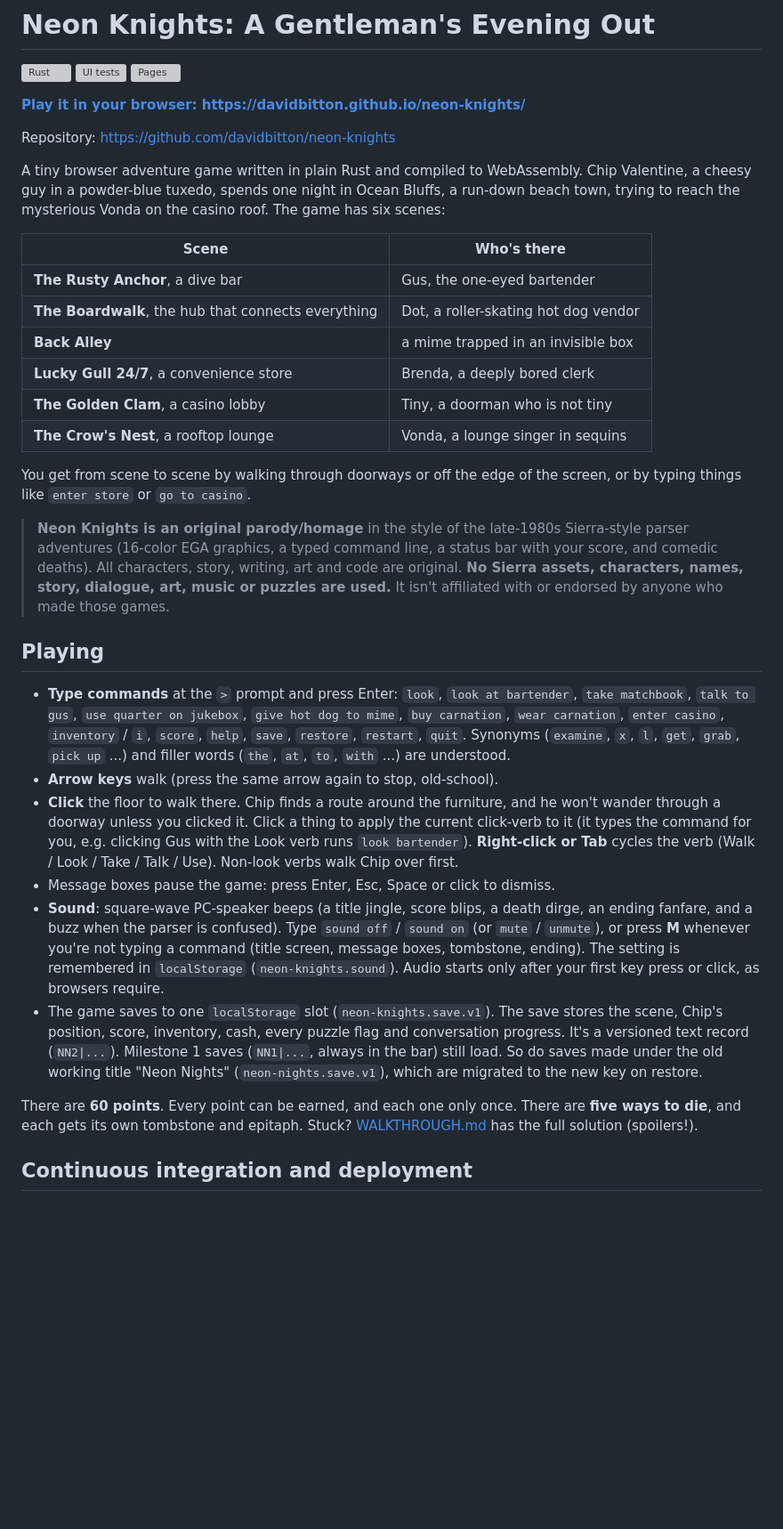
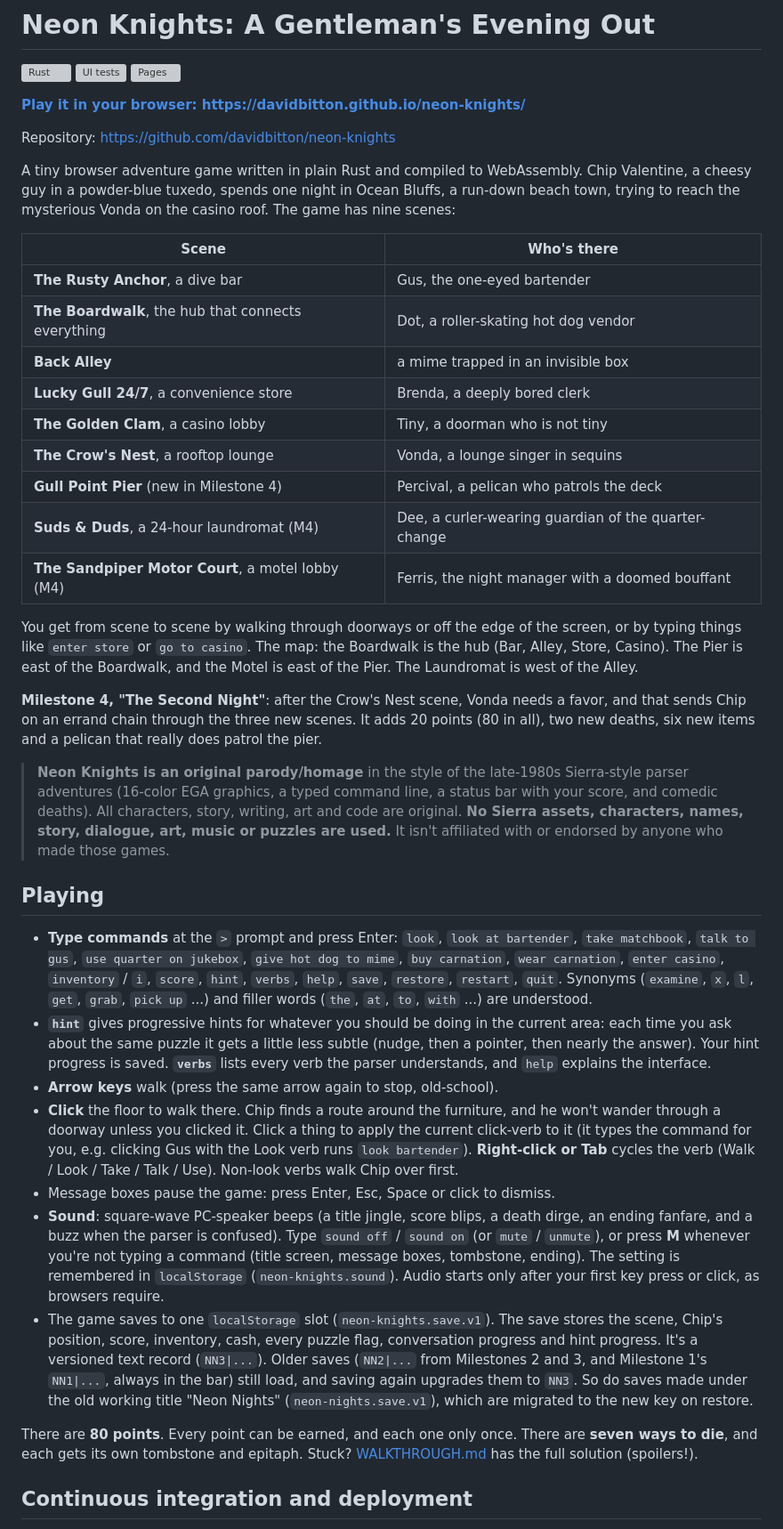
Before and after one commit to davidbitton/neon-knights, a Markdown page: README.md, the part around one of its changes. Shown at 89% size. Drawn GitHub-style; blank space fills up the shorter version; grey boxes are pictures that could not be loaded.

Commit message:
Docs: README and WALKTHROUGH for Milestone 4 (9 scenes, 80 points, 7 deaths)

```diff
--- a/README.md
+++ b/README.md
@@ -11,7 +11,7 @@ Repository: https://github.com/davidbitton/neon-knights
 A tiny browser adventure game written in plain Rust and compiled to
 WebAssembly. Chip Valentine, a cheesy guy in a powder-blue tuxedo, spends one
 night in Ocean Bluffs, a run-down beach town, trying to reach the mysterious
-Vonda on the casino roof. The game has six scenes:
+Vonda on the casino roof. The game has nine scenes:
 
 | Scene | Who's there |
 |---|---|
@@ -21,9 +21,20 @@ Vonda on the casino roof. The game has six scenes:
 | **Lucky Gull 24/7**, a convenience store | Brenda, a deeply bored clerk |
 | **The Golden Clam**, a casino lobby | Tiny, a doorman who is not tiny |
 | **The Crow's Nest**, a rooftop lounge | Vonda, a lounge singer in sequins |
+| **Gull Point Pier** (new in Milestone 4) | Percival, a pelican who patrols the deck |
+| **Suds & Duds**, a 24-hour laundromat (M4) | Dee, a curler-wearing guardian of the quarter-change |
+| **The Sandpiper Motor Court**, a motel lobby (M4) | Ferris, the night manager with a doomed bouffant |
 
 You get from scene to scene by walking through doorways or off the edge of
 the screen, or by typing things like `enter store` or `go to casino`.
+The map: the Boardwalk is the hub (Bar, Alley, Store, Casino). The Pier is
+east of the Boardwalk, and the Motel is east of the Pier. The Laundromat is
+west of the Alley.
+
+**Milestone 4, "The Second Night"**: after the Crow's Nest scene, Vonda
+needs a favor, and that sends Chip on an errand chain through the three
+new scenes. It adds 20 points (80 in all), two new deaths, six new items
+and a pelican that really does patrol the pier.
 
 > **Neon Knights is an original parody/homage** in the style of the late-1980s
 > Sierra-style parser adventures (16-color EGA graphics, a typed command line,
@@ -37,9 +48,14 @@ the screen, or by typing things like `enter store` or `go to casino`.
 * **Type commands** at the `>` prompt and press Enter: `look`, `look at bartender`,
   `take matchbook`, `talk to gus`, `use quarter on jukebox`, `give hot dog to mime`,
   `buy carnation`, `wear carnation`, `enter casino`, `inventory` / `i`, `score`,
-  `help`, `save`, `restore`, `restart`, `quit`.
+  `hint`, `verbs`, `help`, `save`, `restore`, `restart`, `quit`.
   Synonyms (`examine`, `x`, `l`, `get`, `grab`, `pick up` ...) and filler words
   (`the`, `at`, `to`, `with` ...) are understood.
+* **`hint`** gives progressive hints for whatever you should be doing in the
+  current area: each time you ask about the same puzzle it gets a little
+  less subtle (nudge, then a pointer, then nearly the answer). Your hint
+  progress is saved. **`verbs`** lists every verb the parser understands, and
+  `help` explains the interface.
 * **Arrow keys** walk (press the same arrow again to stop, old-school).
 * **Click** the floor to walk there. Chip finds a route around the
   furniture, and he won't wander through a doorway unless you clicked it. Click a thing to apply the current
@@ -56,13 +72,15 @@ the screen, or by typing things like `enter store` or `go to casino`.
   click, as browsers require.
 * The game saves to one `localStorage` slot (`neon-knights.save.v1`). The save
   stores the scene, Chip's position, score, inventory, cash, every puzzle
-  flag and conversation progress. It's a versioned text record (`NN2|...`).
-  Milestone 1 saves (`NN1|...`, always in the bar) still load. So do saves
+  flag, conversation progress and hint progress. It's a versioned text
+  record (`NN3|...`). Older saves (`NN2|...` from Milestones 2 and 3, and
+  Milestone 1's `NN1|...`, always in the bar) still load, and saving again
+  upgrades them to `NN3`. So do saves
   made under the old working title "Neon Nights" (`neon-nights.save.v1`),
   which are migrated to the new key on restore.
 
-There are **60 points**. Every point can be earned, and each one only once.
-There are **five ways to die**, and each gets its own tombstone and epitaph.
+There are **80 points**. Every point can be earned, and each one only once.
+There are **seven ways to die**, and each gets its own tombstone and epitaph.
 Stuck? [WALKTHROUGH.md](WALKTHROUGH.md) has the full solution (spoilers!).
 
 ## Continuous integration and deployment
```
Also changed, not shown: other parts of README.md (+6 -5 lines), WALKTHROUGH.md (+90 -9 lines).
